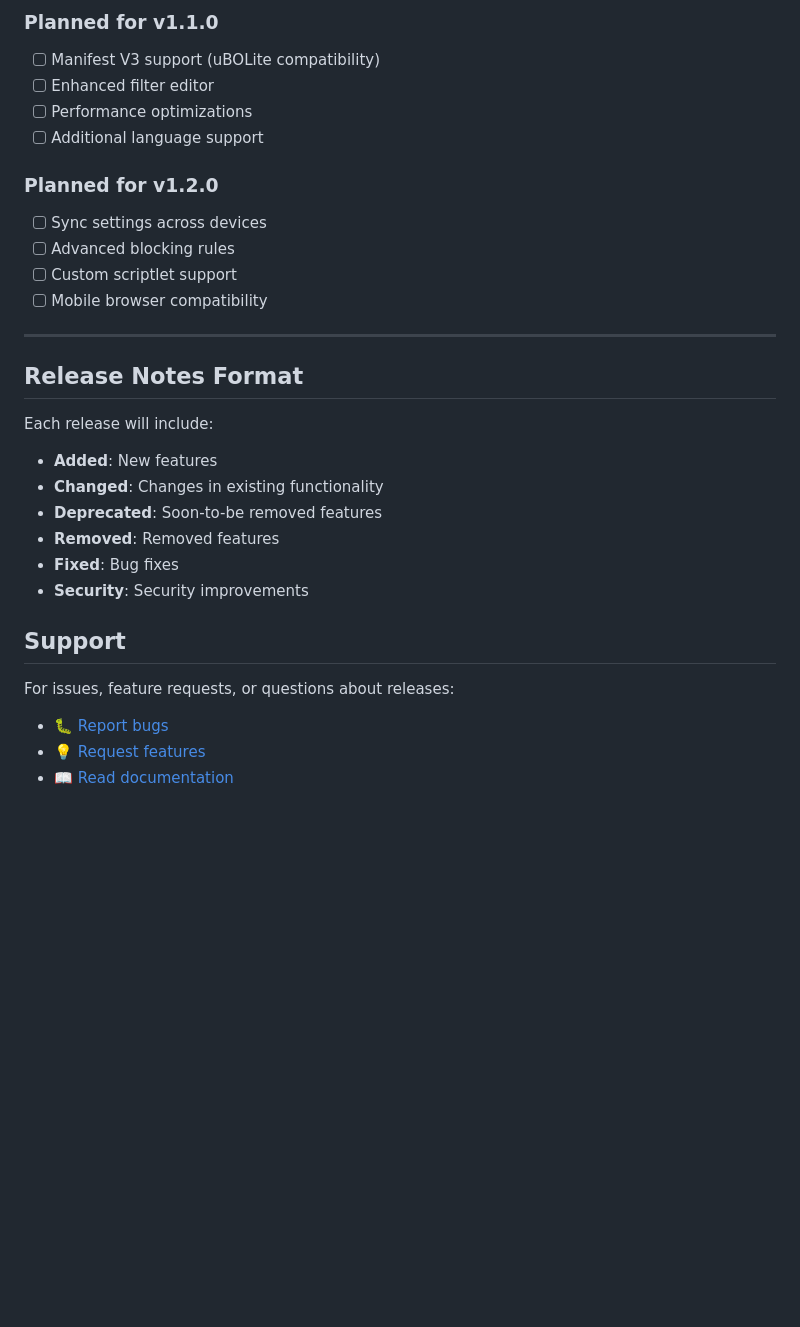
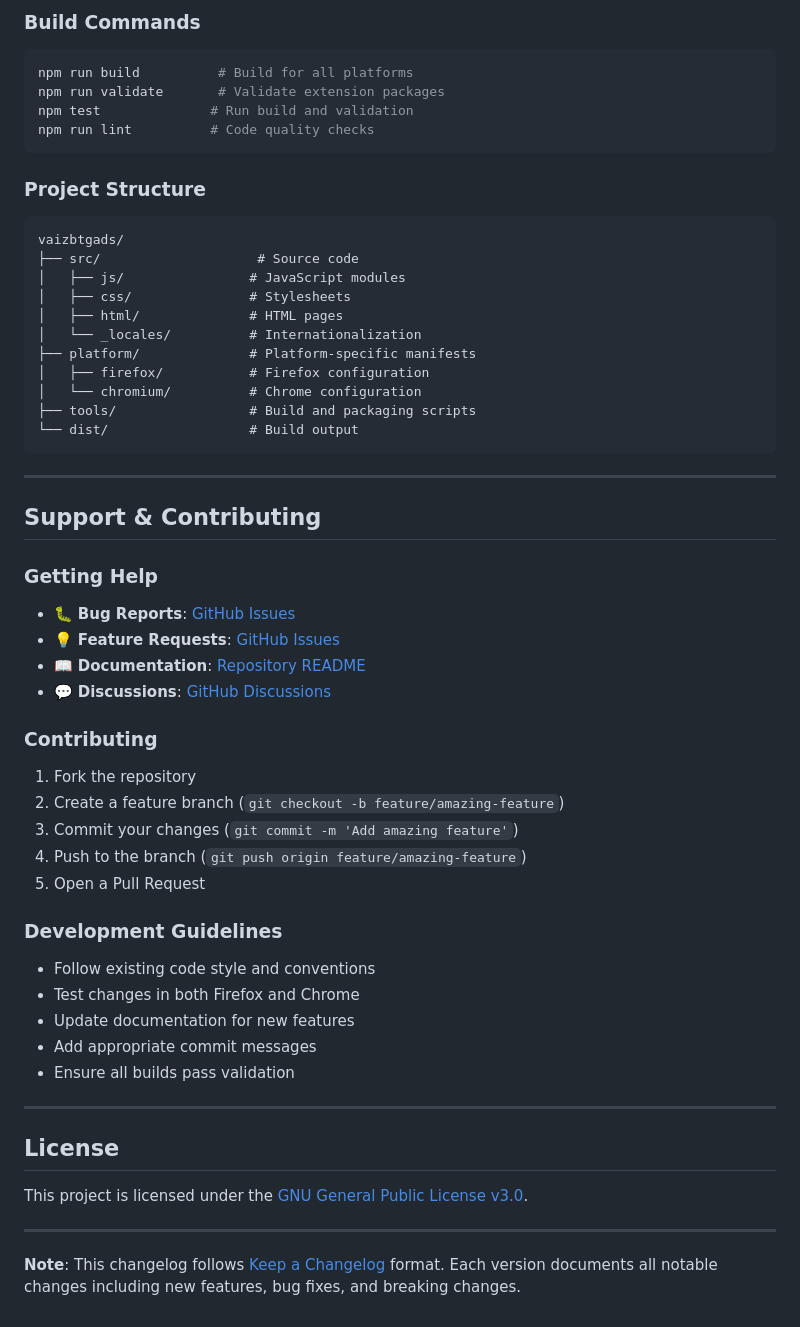
Before and after one commit to XTEID/vaizbtgads, a Markdown page: CHANGELOG.md, the part around the change printed below. Rendered like a GitHub page; blank space fills up the shorter version.

````diff
--- a/CHANGELOG.md
+++ b/CHANGELOG.md
@@ -67,31 +75,57 @@ and this project adheres to [Semantic Versioning](https://semver.org/spec/v2.0.0
 
-### Planned for v1.1.0
-- [ ] Manifest V3 support (uBOLite compatibility)
-- [ ] Enhanced filter editor
-- [ ] Performance optimizations
-- [ ] Additional language support
+### Build Commands
+```bash
+npm run build          # Build for all platforms
+npm run validate       # Validate extension packages
+npm test              # Run build and validation
+npm run lint          # Code quality checks
+```
 
-### Planned for v1.2.0
-- [ ] Sync settings across devices
-- [ ] Advanced blocking rules
-- [ ] Custom scriptlet support
-- [ ] Mobile browser compatibility
+### Project Structure
+```
+vaizbtgads/
+├── src/                    # Source code
+│   ├── js/                # JavaScript modules
+│   ├── css/               # Stylesheets
+│   ├── html/              # HTML pages
+│   └── _locales/          # Internationalization
+├── platform/              # Platform-specific manifests
+│   ├── firefox/           # Firefox configuration
+│   └── chromium/          # Chrome configuration
+├── tools/                 # Build and packaging scripts
+└── dist/                  # Build output
+```
 
 ---
 
-## Release Notes Format
+## Support & Contributing
 
-Each release will include:
-- **Added**: New features
-- **Changed**: Changes in existing functionality
-- **Deprecated**: Soon-to-be removed features
-- **Removed**: Removed features
-- **Fixed**: Bug fixes
-- **Security**: Security improvements
+### Getting Help
+- 🐛 **Bug Reports**: [GitHub Issues](https://github.com/XTEID/vaizbtgads/issues)
+- 💡 **Feature Requests**: [GitHub Issues](https://github.com/XTEID/vaizbtgads/issues)
+- 📖 **Documentation**: [Repository README](https://github.com/XTEID/vaizbtgads#readme)
+- 💬 **Discussions**: [GitHub Discussions](https://github.com/XTEID/vaizbtgads/discussions)
 
-## Support
+### Contributing
+1. Fork the repository
+2. Create a feature branch (`git checkout -b feature/amazing-feature`)
+3. Commit your changes (`git commit -m 'Add amazing feature'`)
+4. Push to the branch (`git push origin feature/amazing-feature`)
+5. Open a Pull Request
 
-For issues, feature requests, or questions about releases:
-- 🐛 [Report bugs](https://github.com/username/vaizbtgads/issues)
-- 💡 [Request features](https://github.com/username/vaizbtgads/issues)
-- 📖 [Read documentation](https://github.com/username/vaizbtgads/wiki)
+### Development Guidelines
+- Follow existing code style and conventions
+- Test changes in both Firefox and Chrome
+- Update documentation for new features
+- Add appropriate commit messages
+- Ensure all builds pass validation
+
+---
+
+## License
+
+This project is licensed under the [GNU General Public License v3.0](https://github.com/XTEID/vaizbtgads/blob/main/LICENSE).
+
+---
+
+**Note**: This changelog follows [Keep a Changelog](https://keepachangelog.com/) format. Each version documents all notable changes including new features, bug fixes, and breaking changes.
````
Also changed, not shown: other parts of CHANGELOG.md (+54 -46 lines).
